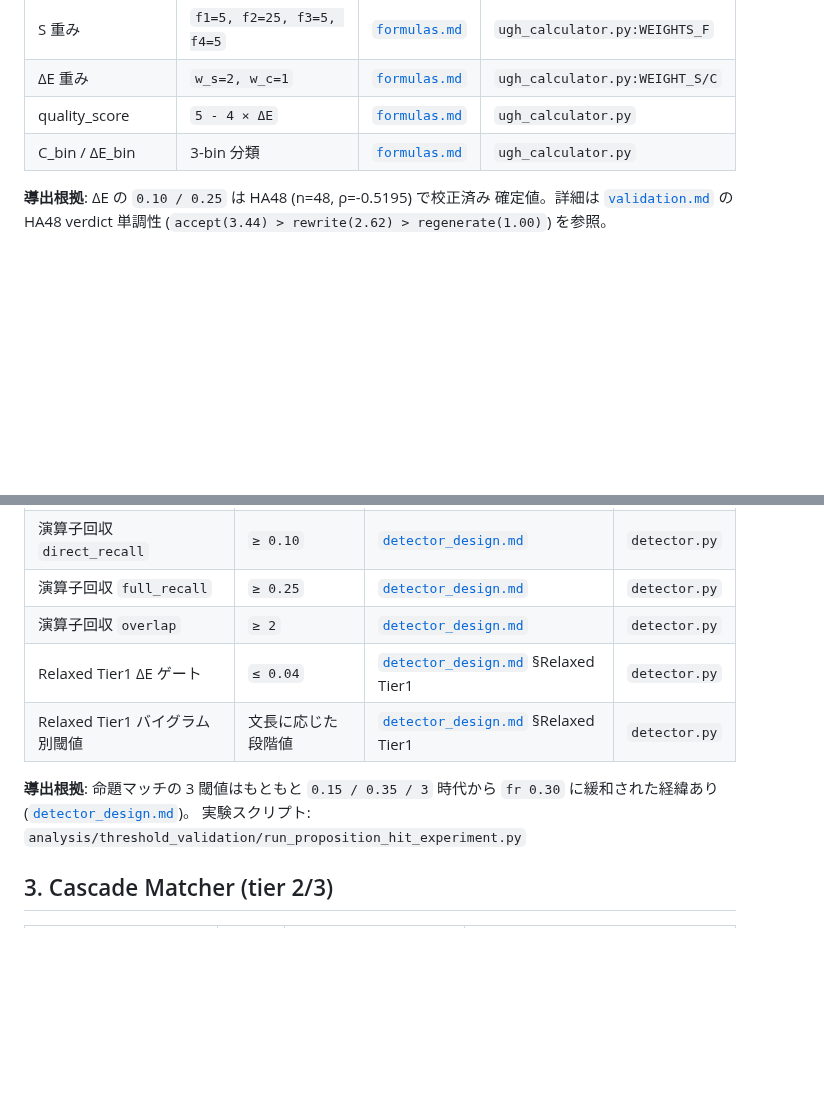
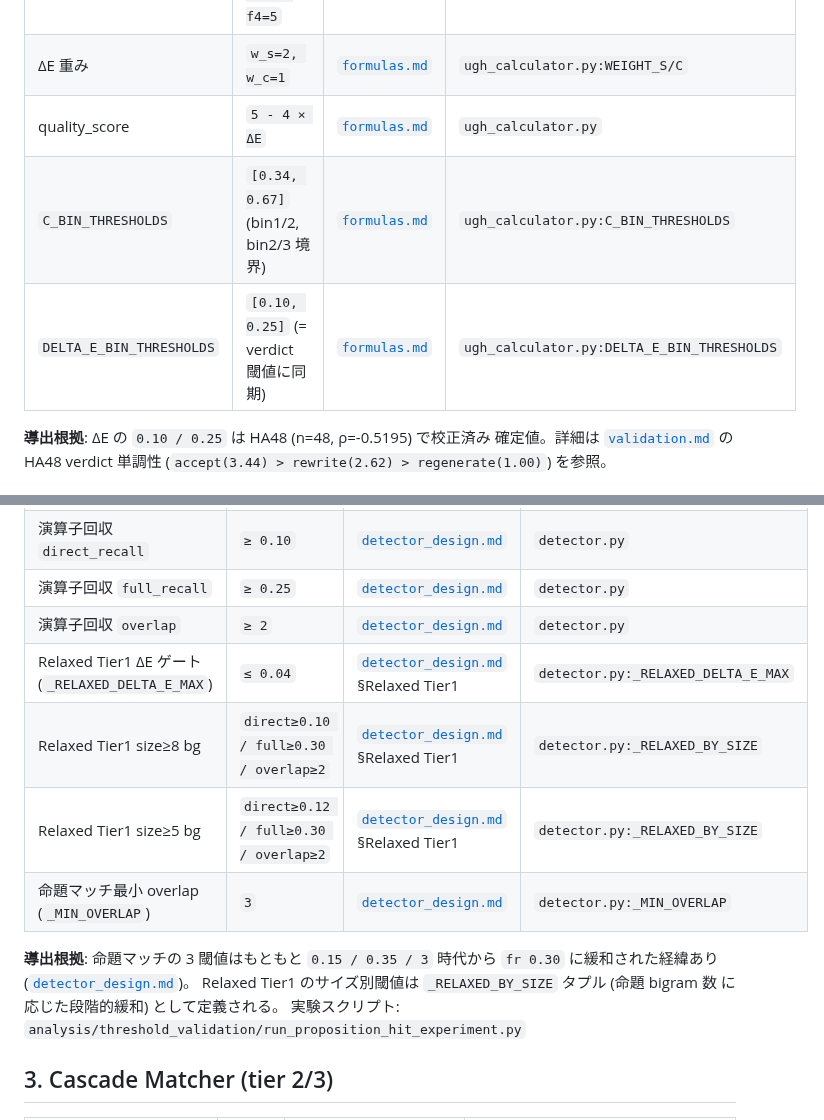
Before and after one commit to Yuu6798/ugh-audit-core, a Markdown page: docs/thresholds.md, 2 parts joined by grey strips. Drawn GitHub-style; blank space fills up the shorter version.

Commit message:
docs(thresholds): Codex PR #99 review 対応 — 欠落閾値を追記
Codex P2 指摘 (本書が "全ての数値閾値" を謳うのに漏れがある) に対応:

追加:
- 電卓層セクション:
  - C_BIN_THRESHOLDS = [0.34, 0.67] (ugh_calculator.py:41)
  - DELTA_E_BIN_THRESHOLDS = [0.10, 0.25] (= verdict 閾値と同期)
- 検出層セクション:
  - _RELAXED_BY_SIZE size≥8 bg: direct=0.10 / full=0.30 / overlap=2
  - _RELAXED_BY_SIZE size≥5 bg: direct=0.12 / full=0.30 / overlap=2
  - _MIN_OVERLAP = 3 (命題マッチの最小 overlap)
- Relaxed Tier1 の "段階値" という曖昧記述を具体数値テーブルに展開

これで §10 (変更チェックリスト) の「本書と出典 doc を同期させる」
運用が実体的に機能する。

```diff
--- a/docs/thresholds.md
+++ b/docs/thresholds.md
@@ -19,7 +19,8 @@
 | S 重み | `f1=5, f2=25, f3=5, f4=5` | [`formulas.md`](formulas.md) | `ugh_calculator.py:WEIGHTS_F` |
 | ΔE 重み | `w_s=2, w_c=1` | [`formulas.md`](formulas.md) | `ugh_calculator.py:WEIGHT_S/C` |
 | quality_score | `5 - 4 × ΔE` | [`formulas.md`](formulas.md) | `ugh_calculator.py` |
-| C_bin / ΔE_bin | 3-bin 分類 | [`formulas.md`](formulas.md) | `ugh_calculator.py` |
+| `C_BIN_THRESHOLDS` | `[0.34, 0.67]` (bin1/2, bin2/3 境界) | [`formulas.md`](formulas.md) | `ugh_calculator.py:C_BIN_THRESHOLDS` |
+| `DELTA_E_BIN_THRESHOLDS` | `[0.10, 0.25]` (= verdict 閾値に同期) | [`formulas.md`](formulas.md) | `ugh_calculator.py:DELTA_E_BIN_THRESHOLDS` |
 
 **導出根拠**: ΔE の `0.10 / 0.25` は HA48 (n=48, ρ=-0.5195) で校正済み
 確定値。詳細は [`validation.md`](validation.md) の HA48 verdict 単調性
@@ -35,11 +36,15 @@
 | 演算子回収 `direct_recall` | `≥ 0.10` | [`detector_design.md`](detector_design.md) | `detector.py` |
 | 演算子回収 `full_recall` | `≥ 0.25` | [`detector_design.md`](detector_design.md) | `detector.py` |
 | 演算子回収 `overlap` | `≥ 2` | [`detector_design.md`](detector_design.md) | `detector.py` |
-| Relaxed Tier1 ΔE ゲート | `≤ 0.04` | [`detector_design.md`](detector_design.md) §Relaxed Tier1 | `detector.py` |
-| Relaxed Tier1 バイグラム別閾値 | 文長に応じた段階値 | [`detector_design.md`](detector_design.md) §Relaxed Tier1 | `detector.py` |
+| Relaxed Tier1 ΔE ゲート (`_RELAXED_DELTA_E_MAX`) | `≤ 0.04` | [`detector_design.md`](detector_design.md) §Relaxed Tier1 | `detector.py:_RELAXED_DELTA_E_MAX` |
+| Relaxed Tier1 size≥8 bg | `direct≥0.10 / full≥0.30 / overlap≥2` | [`detector_design.md`](detector_design.md) §Relaxed Tier1 | `detector.py:_RELAXED_BY_SIZE` |
+| Relaxed Tier1 size≥5 bg | `direct≥0.12 / full≥0.30 / overlap≥2` | [`detector_design.md`](detector_design.md) §Relaxed Tier1 | `detector.py:_RELAXED_BY_SIZE` |
+| 命題マッチ最小 overlap (`_MIN_OVERLAP`) | `3` | [`detector_design.md`](detector_design.md) | `detector.py:_MIN_OVERLAP` |
 
 **導出根拠**: 命題マッチの 3 閾値はもともと `0.15 / 0.35 / 3` 時代から
 `fr 0.30` に緩和された経緯あり ([`detector_design.md`](detector_design.md))。
+Relaxed Tier1 のサイズ別閾値は `_RELAXED_BY_SIZE` タプル (命題 bigram 数
+に応じた段階的緩和) として定義される。
 実験スクリプト: `analysis/threshold_validation/run_proposition_hit_experiment.py`
 
 ## 3. Cascade Matcher (tier 2/3)
```
